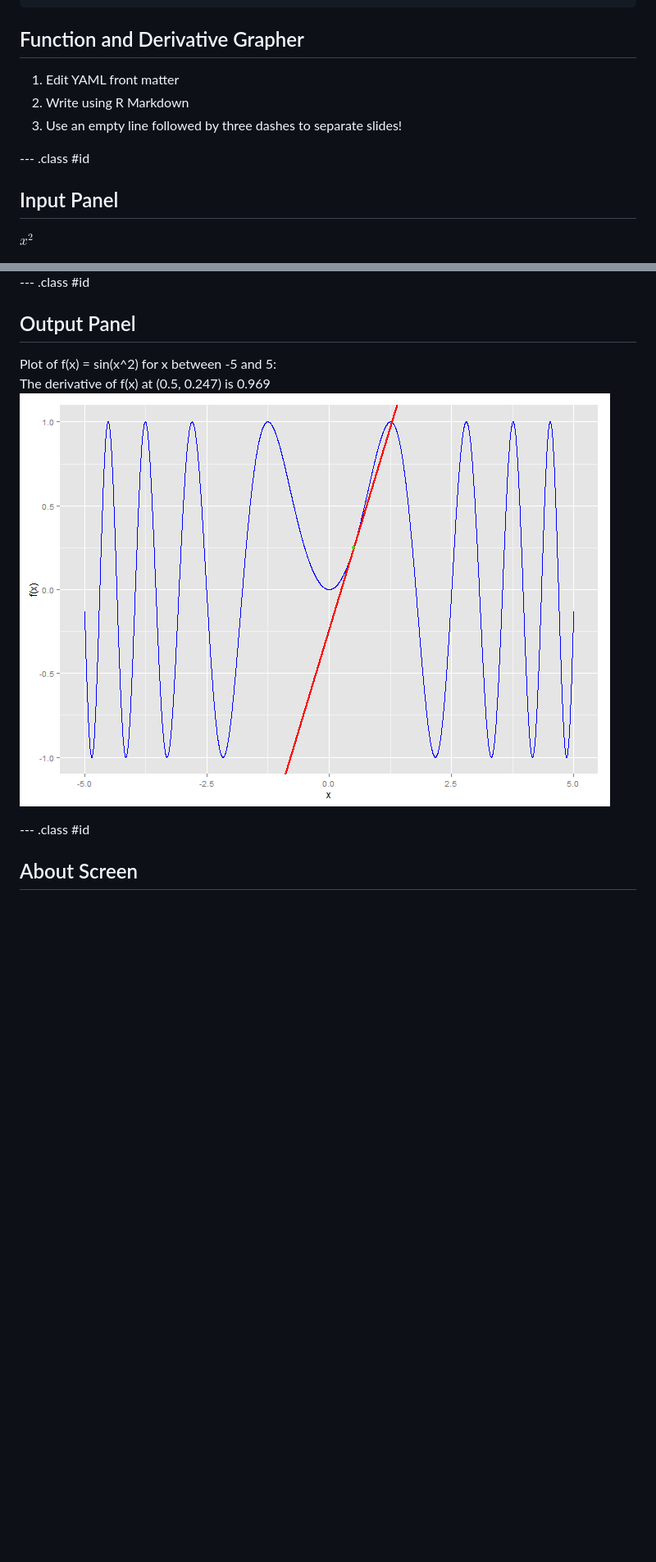
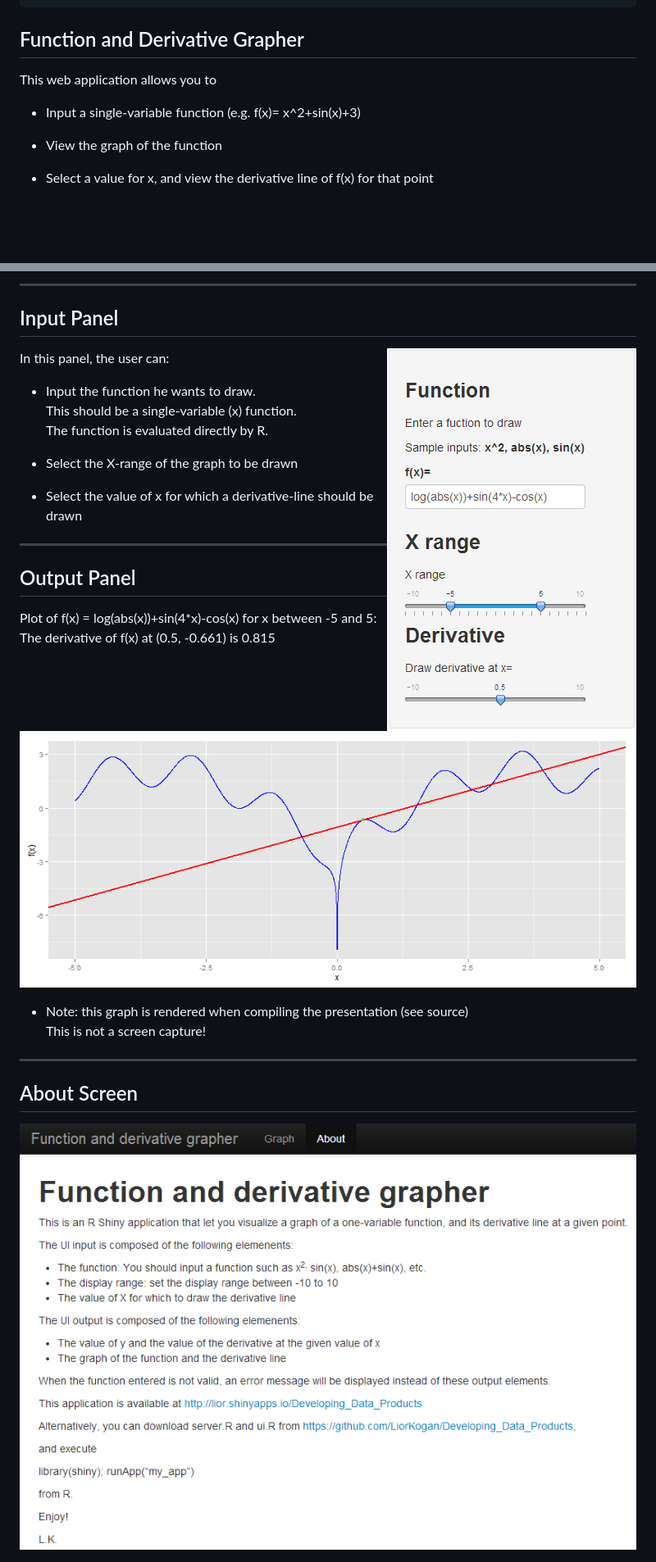
Before and after one commit to LiorKogan/Developing_Data_Products, a Markdown page: grapher/index.md, 2 parts joined by grey strips. Shown at 82% size. GitHub-like rendering; pictures changed too: grapher/assets/fig/unnamed-chunk-2.png, grapher/assets/img/About.png (added), grapher/assets/img/Input.png; blank space fills up the shorter version.

```diff
--- a/grapher/index.md
+++ b/grapher/index.md
@@ -13,13 +13,11 @@ knit        : slidify::knit2slides
 
 ## Function and Derivative Grapher
 
-1. Edit YAML front matter
-2. Write using R Markdown
-3. Use an empty line followed by three dashes to separate slides!
+This web application allows you to
 
---- .class #id
+* Input a single-variable function (e.g. f(x)= x^2+sin(x)+3)
 
-## Input Panel
+* View the graph of the function
 
-$x^2$
+* Select a value for x, and view the derivative line of f(x) for that point
 
@@ -29,14 +25,37 @@ $x^2$
 
---- .class #id
+---
+
+## Input Panel ##
+
+<img src="assets/img/Input.png" align="right">
+
+In this panel, the user can:
+
+
+* Input the function he wants to draw.
+  This should be a single-variable (x) function.
+  The function is evaluated directly by R.
+
+* Select the X-range of the graph to be drawn
+
+
+* Select the value of x for which a derivative-line should be drawn
+
+---
 
 ## Output Panel
 
 
 
-Plot of f(x) = sin(x^2) for x between -5 and 5:
-The derivative of f(x) at (0.5, 0.247) is 0.969
+Plot of f(x) = log(abs(x))+sin(4*x)-cos(x) for x between -5 and 5:
+The derivative of f(x) at (0.5, -0.661) is 0.815
 ![plot of chunk unnamed-chunk-2](assets/fig/unnamed-chunk-2.png)
 
---- .class #id
+ * Note: this graph is rendered when compiling the presentation (see source)
+   <font color="red">This is not a screen capture!</font>
+
+---
 
 ## About Screen
+
+<img src="assets/img/About.png" align="right">
```
Also changed, not shown: other parts of grapher/index.md (+1 -3 lines), grapher/assets/img/Output.png (deleted), 3 other files.
